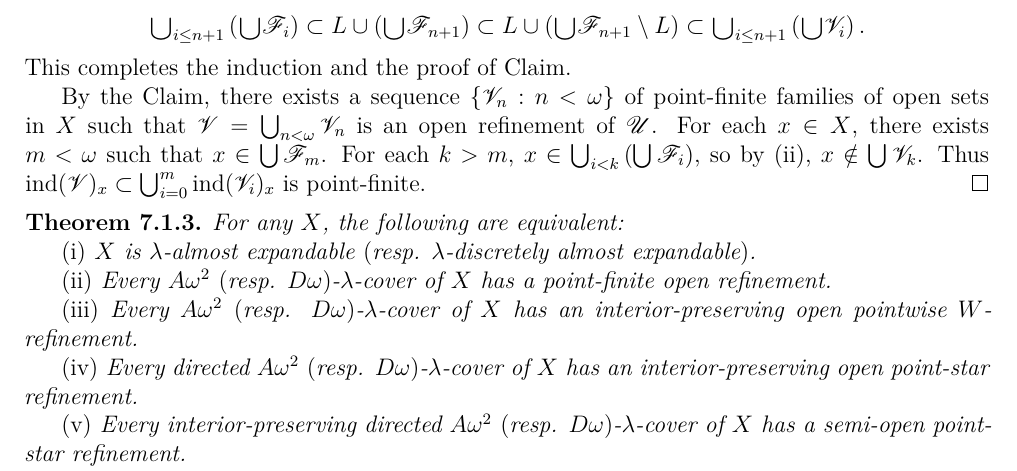
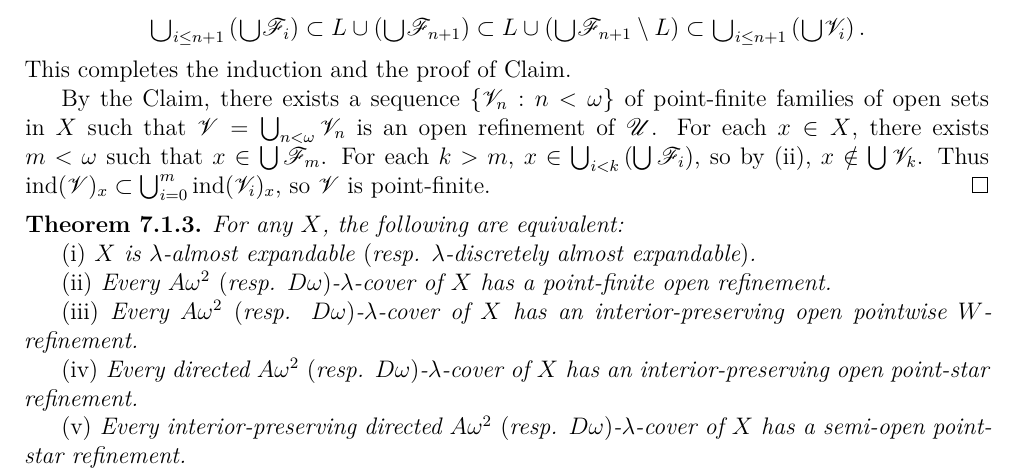
Before and after one commit to binglsea/compact, a LaTeX thesis (main_copy.tex, which reads jiang7iii.tex): part of page 45 of 67, cut so that both start at the same text. Compiled offline with XeLaTeX.

Commit message:
proof of 7.1.2

```diff
--- a/jiang7iii.tex
+++ b/jiang7iii.tex
@@ -135,7 +135,7 @@ For each $x \in X$,  there exists $m < \omega$ such that $x \in \bigcup \mathscr
 For each $k > m$, $x\in \bigcup_{i < k} \left(\bigcup \mathscr{F}_i\right)$,
 so by (ii), $x\notin \bigcup\mathscr{V}_k$. Thus
 $\operatorname{ind}(\mathscr{V})_x\subset
-\bigcup_{i=0}^{m} \operatorname{ind}(\mathscr{V}_i)_x$ is point-finite.
+\bigcup_{i=0}^{m} \operatorname{ind}(\mathscr{V}_i)_x$,  so $\mathscr{V}$ is point-finite.
 \end{proof}
 
 
```
